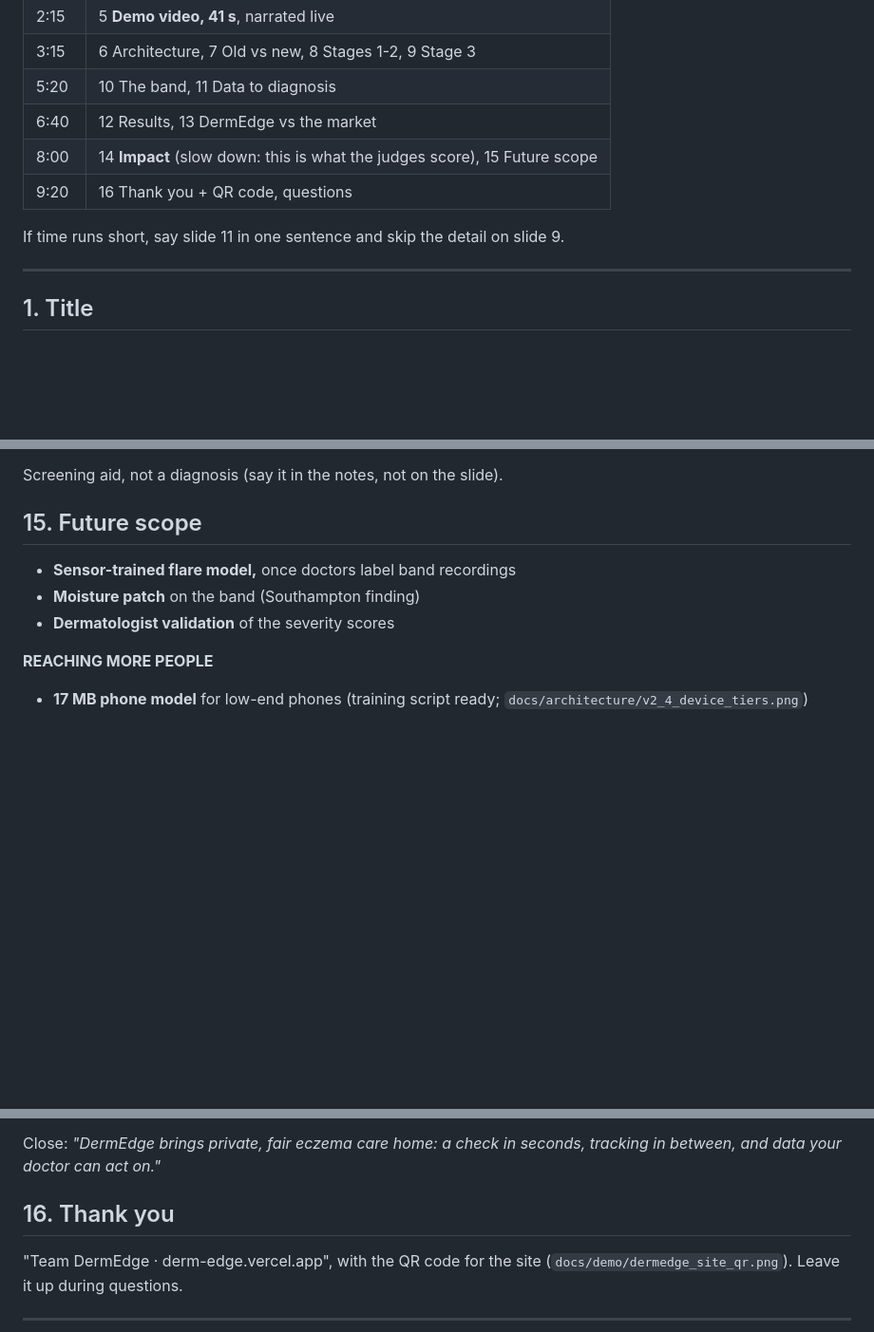
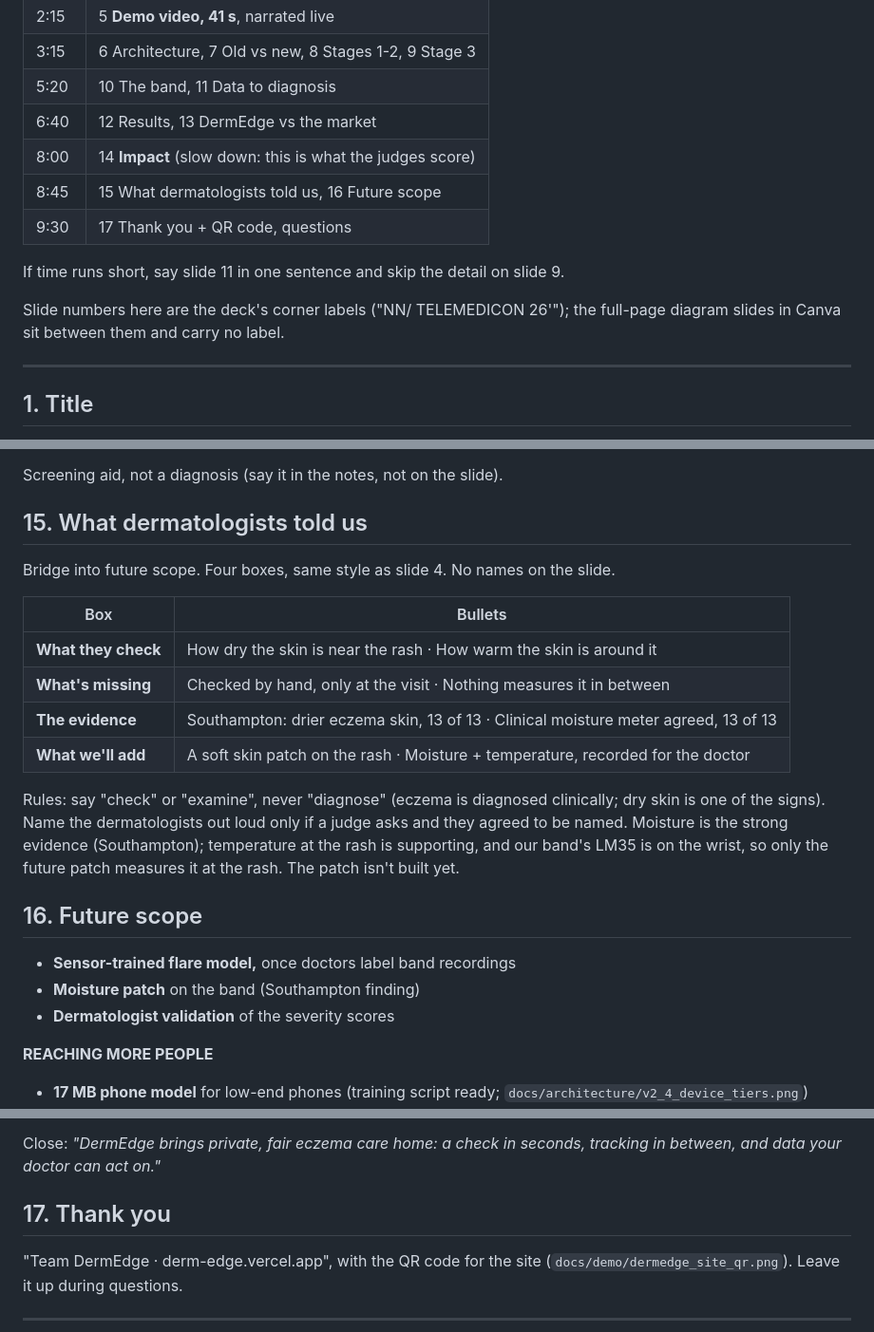
Before and after one commit to Lilac-dot/DermEdge, a Markdown page: docs/PITCH_DECK.md, 3 parts joined by grey strips. Shown at 95% size. GitHub-like rendering; blank space fills up the shorter version.

Commit message:
Pitch deck: add "What dermatologists told us" before future scope
Dermatologists we consulted check dryness and warmth near the rash;
the slide bridges that, with the Southampton result, to the skin patch
in future scope. Unnamed on the slide, and never "diagnose".

Co-Authored-By: Claude Opus 5.5 <noreply@anthropic.com>

```diff
--- a/docs/PITCH_DECK.md
+++ b/docs/PITCH_DECK.md
@@ -38,10 +38,14 @@ exact name for the round).
 | 3:15 | 6 Architecture, 7 Old vs new, 8 Stages 1-2, 9 Stage 3 |
 | 5:20 | 10 The band, 11 Data to diagnosis |
 | 6:40 | 12 Results, 13 DermEdge vs the market |
-| 8:00 | 14 **Impact** (slow down: this is what the judges score), 15 Future scope |
-| 9:20 | 16 Thank you + QR code, questions |
+| 8:00 | 14 **Impact** (slow down: this is what the judges score) |
+| 8:45 | 15 What dermatologists told us, 16 Future scope |
+| 9:30 | 17 Thank you + QR code, questions |
 
 If time runs short, say slide 11 in one sentence and skip the detail on slide 9.
+
+Slide numbers here are the deck's corner labels ("NN/ TELEMEDICON 26'"); the full-page diagram
+slides in Canva sit between them and carry no label.
 
 ---
 
@@ -224,7 +228,23 @@ Different datasets, so a guide, not a contest.*
 
 Screening aid, not a diagnosis (say it in the notes, not on the slide).
 
-## 15. Future scope
+## 15. What dermatologists told us
+
+Bridge into future scope. Four boxes, same style as slide 4. No names on the slide.
+
+| Box | Bullets |
+|---|---|
+| **What they check** | How dry the skin is near the rash · How warm the skin is around it |
+| **What's missing** | Checked by hand, only at the visit · Nothing measures it in between |
+| **The evidence** | Southampton: drier eczema skin, 13 of 13 · Clinical moisture meter agreed, 13 of 13 |
+| **What we'll add** | A soft skin patch on the rash · Moisture + temperature, recorded for the doctor |
+
+Rules: say "check" or "examine", never "diagnose" (eczema is diagnosed clinically; dry skin is one
+of the signs). Name the dermatologists out loud only if a judge asks and they agreed to be named.
+Moisture is the strong evidence (Southampton); temperature at the rash is supporting, and our band's
+LM35 is on the wrist, so only the future patch measures it at the rash. The patch isn't built yet.
+
+## 16. Future scope
 
 - **Sensor-trained flare model,** once doctors label band recordings
 - **Moisture patch** on the band (Southampton finding)
@@ -239,7 +259,7 @@ Screening aid, not a diagnosis (say it in the notes, not on the slide).
 Close: *"DermEdge brings private, fair eczema care home: a check in seconds, tracking in between,
 and data your doctor can act on."*
 
-## 16. Thank you
+## 17. Thank you
 
 "Team DermEdge · derm-edge.vercel.app", with the QR code for the site
 (`docs/demo/dermedge_site_qr.png`). Leave it up during questions.
```
